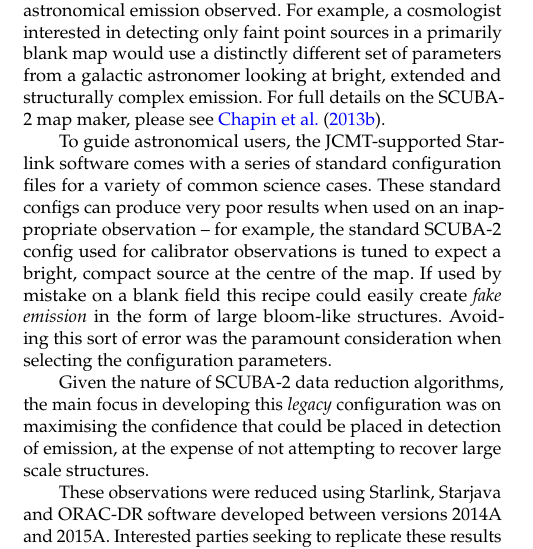
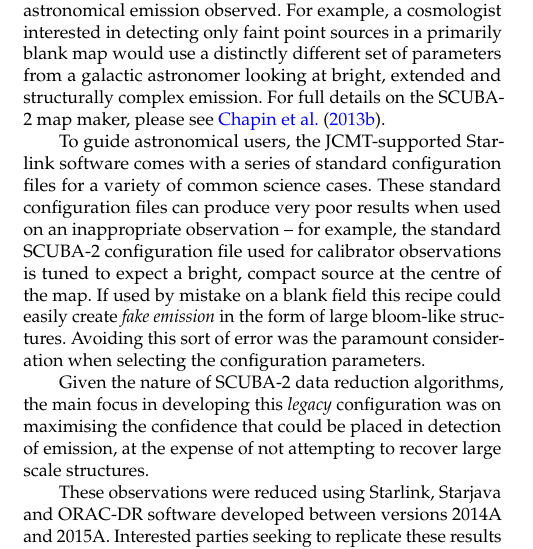
Before and after one commit to eaobservatory/jsa-legacy, a LaTeX paper (legacy-850um-paper.tex): part of one column of page 3 of 8, cut so that both start at the same text. Compiled offline with pdfLaTeX; a LaTeX package or settings file that is missing is left out.

Commit message:
Write "configuration files" in full
"config" isn't a word, according to the OED.

```diff
--- a/legacy-850um-paper.tex
+++ b/legacy-850um-paper.tex
@@ -363,8 +363,8 @@ common science cases.
 % every night \citep{2011scuba2dr,2015oracdr}, these reductions rely
 % on the PI of the project selecting an appropriate reduction `recipe'
 % for their science goals.
-These standard configs can produce very poor results when used on an
-inappropriate observation -- for example, the standard SCUBA-2 config
+These standard configuration files can produce very poor results when used on an
+inappropriate observation -- for example, the standard SCUBA-2 configuration file
 used for calibrator observations is tuned to expect a bright, compact
 source at the centre of the map. If used by mistake on a blank field
 this recipe could easily create \emph{fake emission} in the form of
```
